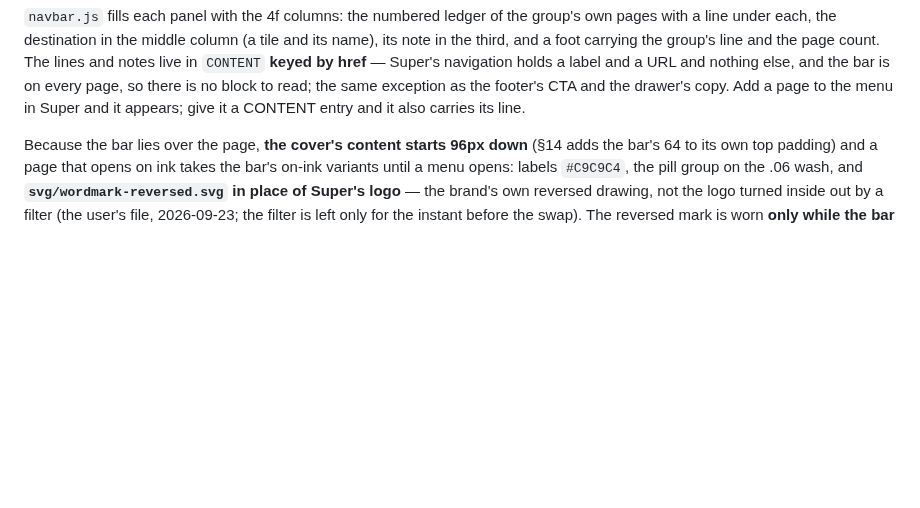
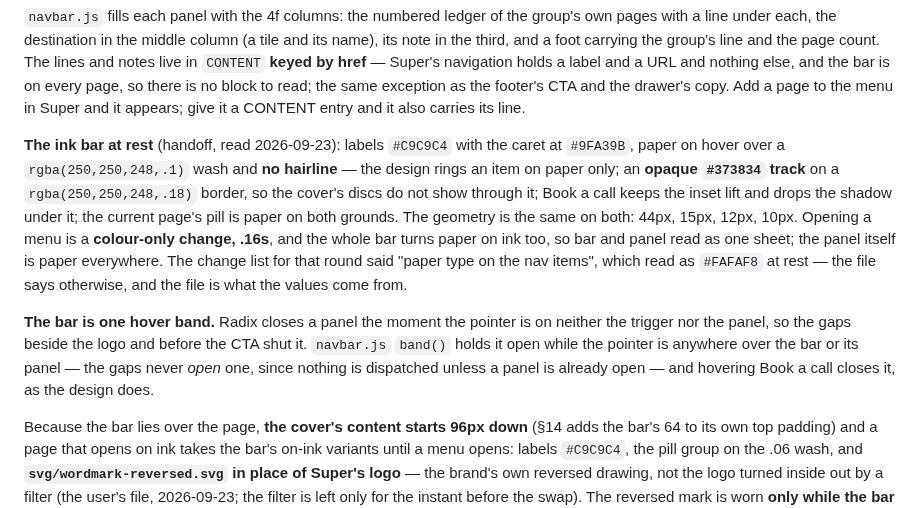
Before and after one commit to encapsulate-xyz/website-css, a Markdown page: CLAUDE.md, the part around the change. GitHub-like rendering; blank space fills up the shorter version.

Commit message:
CLAUDE.md: the ink bar's values and the hover band
Co-Authored-By: Claude Opus 5 (1M context) <noreply@anthropic.com>
Claude-Session: https://claude.ai/code/session_01K54BCe8v7TyhaKoo1gc8XL

```diff
--- a/CLAUDE.md
+++ b/CLAUDE.md
@@ -301,6 +301,22 @@ the third, and a foot carrying the group's line and the page count. The lines an
 bar is on every page, so there is no block to read; the same exception as the footer's CTA and the
 drawer's copy. Add a page to the menu in Super and it appears; give it a CONTENT entry and it also
 carries its line.
+
+**The ink bar at rest** (handoff, read 2026-09-23): labels `#C9C9C4` with the caret at `#9FA39B`,
+paper on hover over a `rgba(250,250,248,.1)` wash and **no hairline** — the design rings an item on
+paper only; an **opaque `#373834` track** on a `rgba(250,250,248,.18)` border, so the cover's discs
+do not show through it; Book a call keeps the inset lift and drops the shadow under it; the current
+page's pill is paper on both grounds. The geometry is the same on both: 44px, 15px, 12px, 10px.
+Opening a menu is a **colour-only change, .16s**, and the whole bar turns paper on ink too, so bar
+and panel read as one sheet; the panel itself is paper everywhere. The change list for that round
+said "paper type on the nav items", which read as `#FAFAF8` at rest — the file says otherwise, and
+the file is what the values come from.
+
+**The bar is one hover band.** Radix closes a panel the moment the pointer is on neither the
+trigger nor the panel, so the gaps beside the logo and before the CTA shut it. `navbar.js`
+`band()` holds it open while the pointer is anywhere over the bar or its panel — the gaps never
+*open* one, since nothing is dispatched unless a panel is already open — and hovering Book a call
+closes it, as the design does.
 
 Because the bar lies over the page, **the cover's content starts 96px down** (§14 adds the bar's
 64 to its own top padding) and a page that opens on ink takes the bar's on-ink variants until a
```
